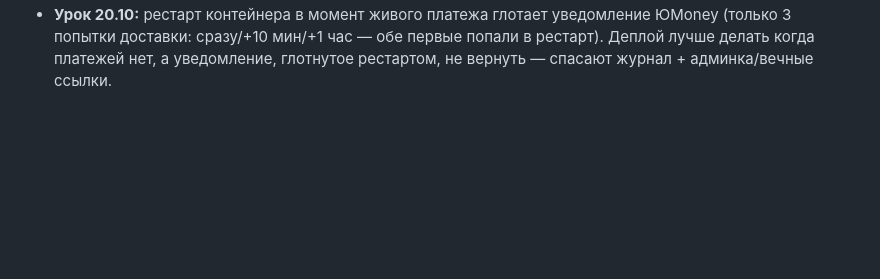
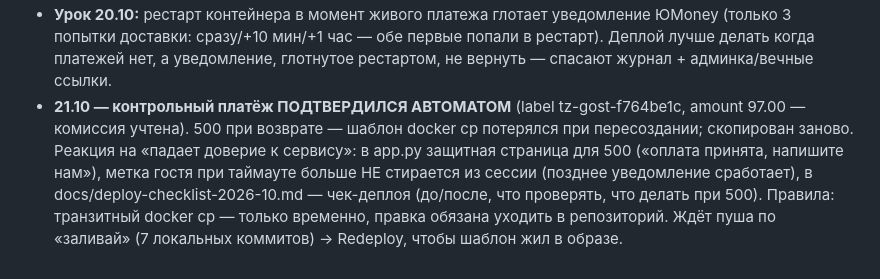
Before and after one commit to medvejka-sibirskaya/tz-generator, a Markdown page: CLAUDE.md, the part around the change. GitHub-like rendering; blank space fills up the shorter version.

Commit message:
CLAUDE.md: 21.10 контрольный платёж подтверждён, защитная 500-страница, чек-деплоя
Co-Authored-By: Claude Code <noreply@anthropic.com>

```diff
--- a/CLAUDE.md
+++ b/CLAUDE.md
@@ -55,3 +55,4 @@
 - **20.10, вечер — админ-панель (по просьбе Медвежки):** страничка `/admin` на сайте — вход по ключу `ADMIN_TOKEN` (env Dokploy), доступна с ПК и телефона. Внутри: журнал платежей (свежие сверху, время/метка/сумма/статус) + кнопка «Открыть доступ» по метке с журнала или вводом руками; без ADMIN_TOKEN панель закрыта, grant без админ-сессии заблокирован. Тест adминки 8/8 PASS. Код в репозитории (секретов нет) → обновления идут обычным Redeploy. Попутно: payments.py теперь пишет в журнал все отказы notify с причиной (несовпадение секрета и т.п.) и первую попытку возвращения покупателя (`waiting-for-confirmation`).
 - **20.10, ночь — КОРЕНЬ ПРОБЛЕМЫ ОПЛАТЫ НАЙДЕН И ЗАКРЫТ:** ЮMoney убрал старый `sha1_hash` и шлёт подпись в поле `sign` = **HMAC-SHA256** от «все поля POST кроме sign, отсортированные по алфавиту, key=значение (RFC3986 urlencode) через '&'». Подтверждено на реальном пакете, тест-кнопка «Протестировать» проходит (несколько раз, 200). Второй гвоздь — **комиссия**: `amount` = зачисление после комиссии (100 ₽ картой → 97 ₽), платёж сверять по `withdraw_amount` (сколько заплатил покупатель). Третье — **fail-closed**: на проде без `YOOMONEY_SECRET` доступ не открывается (503/500), legacy-режим доверия только для localhost. Четвёртое — **вечные ссылки /gost/access/<token>**: каждый подтверждённый платёж получает токен в журнале, покупателю показывается ссылка «Оплата прошла ✔ — сохраните»; восстанавливает доступ в любом браузере после чистки кэша/света. Ручные гранты тоже получают токен (выдаётся при первом заходе). Тесты `pay_test.py` 20/20 PASS (включая commission-97, failclosed). Бэкап журнала: `private_backup/payments-2026-10-20.log` (в gitignore, права 600). Ответ на сеньор-ревью в `docs/review-test-plan-2026-10-20.md` (в repo). Остаток: контрольный платёж без ручного гранта + хвосты (5 running-контейнеров при replicas=1, gunicorn timeout 30 с при полировке 60 с → поднять в Dockerfile, идемпотентность по метке не по operation_id — осознанно).
 - **Урок 20.10:** рестарт контейнера в момент живого платежа глотает уведомление ЮMoney (только 3 попытки доставки: сразу/+10 мин/+1 час — обе первые попали в рестарт). Деплой лучше делать когда платежей нет, а уведомление, глотнутое рестартом, не вернуть — спасают журнал + админка/вечные ссылки.
+- **21.10 — контрольный платёж ПОДТВЕРДИЛСЯ АВТОМАТОМ** (label tz-gost-f764be1c, amount 97.00 — комиссия учтена). 500 при возврате — шаблон docker cp потерялся при пересоздании; скопирован заново. Реакция на «падает доверие к сервису»: в app.py защитная страница для 500 («оплата принята, напишите нам»), метка гостя при таймауте больше НЕ стирается из сессии (позднее уведомление сработает), в docs/deploy-checklist-2026-10.md — чек-деплоя (до/после, что проверять, что делать при 500). Правила: транзитный docker cp — только временно, правка обязана уходить в репозиторий. Ждёт пуша по «заливай» (7 локальных коммитов) → Redeploy, чтобы шаблон жил в образе.
```
